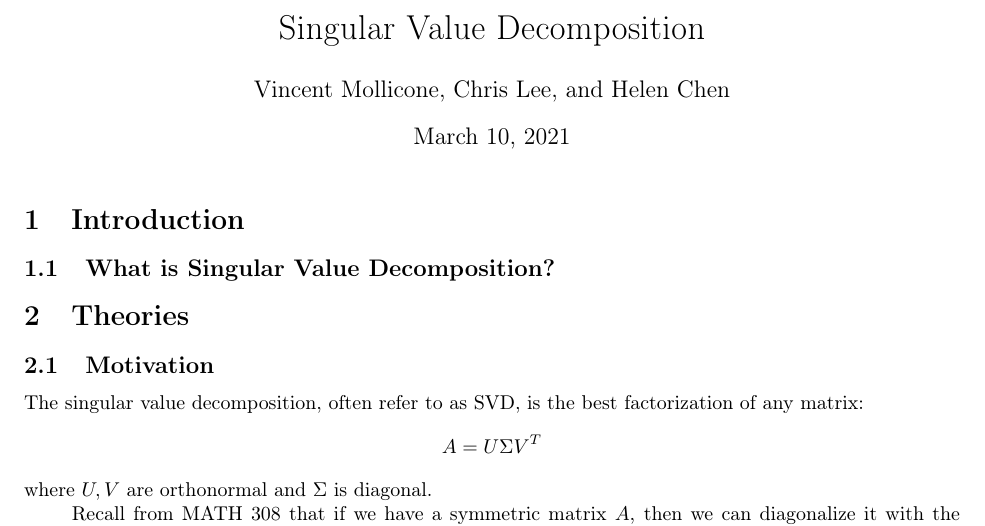
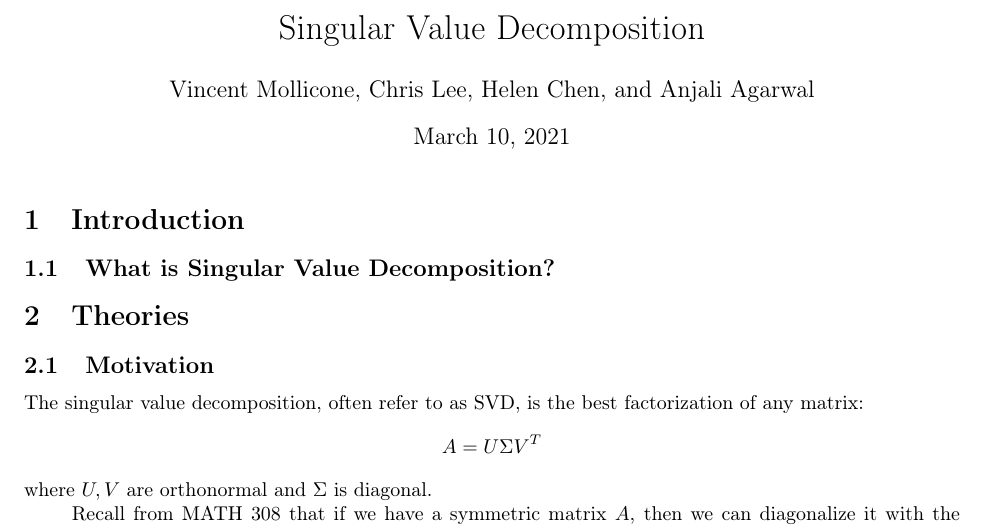
Before and after one commit to 14littleraindrop/MATH_340_SVD, a LaTeX document (SVD.tex): part of page 1 of 7, cut so that both start at the same text. Compiled offline with pdfLaTeX.

Commit message:
adding Anjali name

```diff
--- a/SVD.tex
+++ b/SVD.tex
@@ -18,7 +18,7 @@
 \setlength\parindent{24pt}
 
 \title{Singular Value Decomposition}
-\author{Vincent Mollicone, Chris Lee, and Helen Chen}
+\author{Vincent Mollicone, Chris Lee, Helen Chen, and Anjali Agarwal}
 \date{\today}
 
 \geometry{margin=1in, top=0.5in}
```
